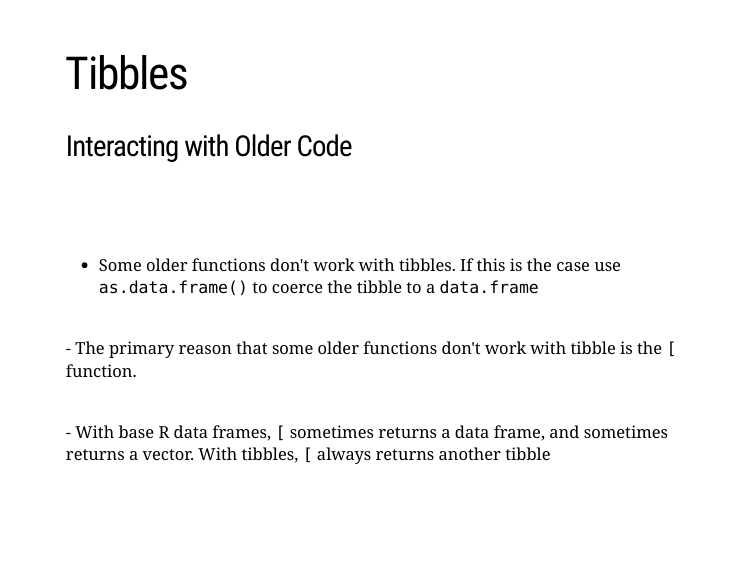
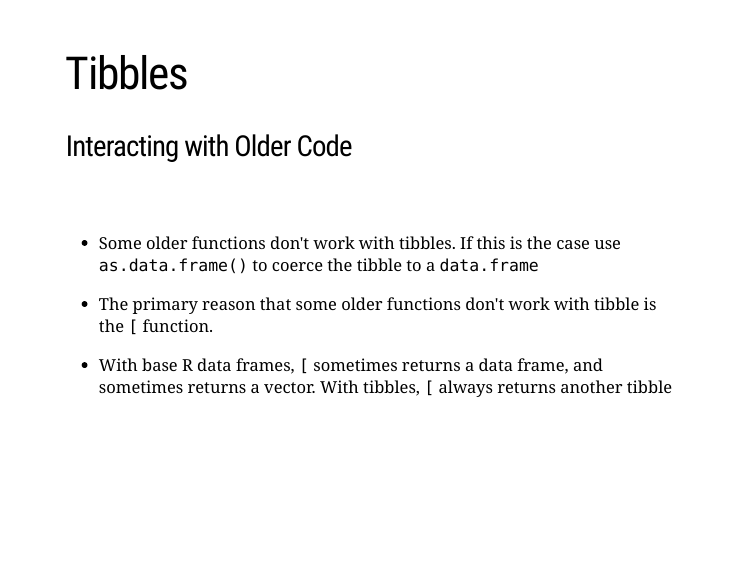
Before and after one commit to amurtha80/R4DSstudy_tibbles_and_transformations, an R Markdown document (index.Rmd): page 8 of 23. The pictures show the slides in the output file index.html that the author committed with the source; the slides are laid out offline by our stand-in for remark.js, each with all of its steps uncovered, in fonts that may differ from those the slides ask for, and without slide numbers, shadows or browser add-ons.

Commit message:
Revised incremental bullets for tibbles interacting with older code

```diff
--- a/index.Rmd
+++ b/index.Rmd
@@ -126,13 +126,20 @@ tibble(
 
 ### Interacting with Older Code
 
-<br><br>
+<br>
+
 --
+
 - Some older functions don't work with tibbles. If this is the case use `as.data.frame()` to coerce the tibble to a `data.frame`
+
 --
-<br>- The primary reason that some older functions don't work with tibble is the `[` function.
+
+- The primary reason that some older functions don't work with tibble is the `[` function.
+
 --
-<br>- With base R data frames, `[` sometimes returns a data frame, and sometimes returns a vector. With tibbles, `[` always returns another tibble
+
+- With base R data frames, `[` sometimes returns a data frame, and sometimes returns a vector. With tibbles, `[` always returns another tibble
+
 ---
 class: top, center
 
```
Also changed, not shown: index.html.
